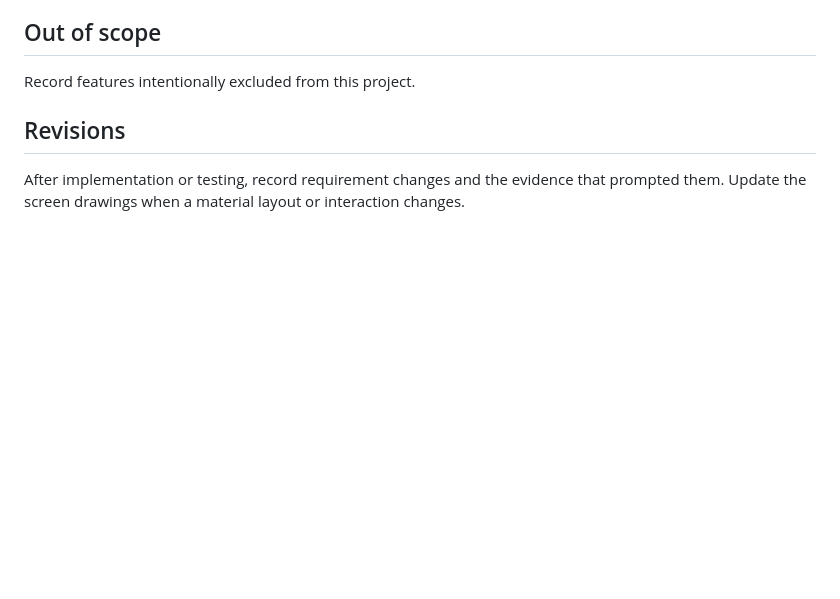
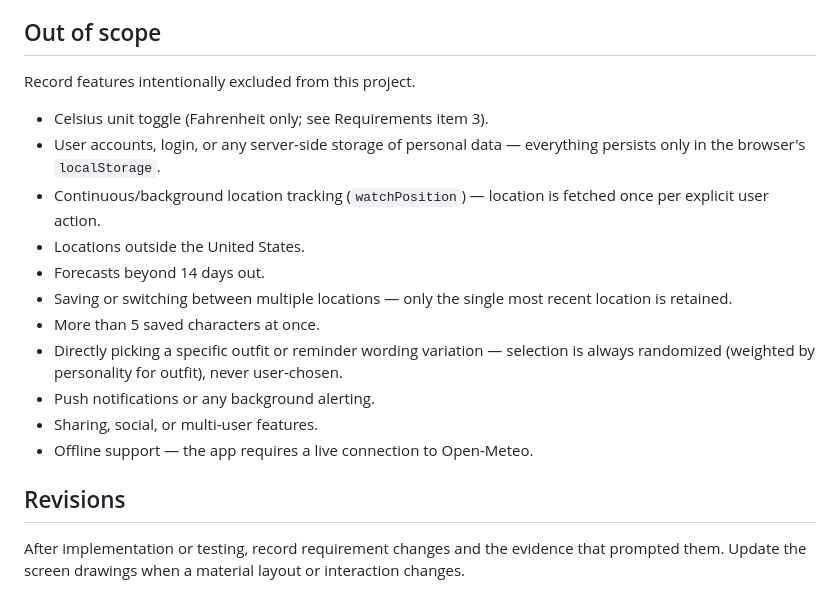
Before and after one commit to inkinvader/weather, a Markdown page: spec.md, the part around the change. Rendered like a GitHub page; blank space fills up the shorter version.

Commit message:
Add out-of-scope section to spec
Co-Authored-By: Claude Sonnet 5 <noreply@anthropic.com>

```diff
--- a/spec.md
+++ b/spec.md
@@ -149,6 +149,18 @@ All AI-generated assets credited on the Settings → About screen as "AI-generat
 
 Record features intentionally excluded from this project.
 
+- Celsius unit toggle (Fahrenheit only; see Requirements item 3).
+- User accounts, login, or any server-side storage of personal data — everything persists only in the browser's `localStorage`.
+- Continuous/background location tracking (`watchPosition`) — location is fetched once per explicit user action.
+- Locations outside the United States.
+- Forecasts beyond 14 days out.
+- Saving or switching between multiple locations — only the single most recent location is retained.
+- More than 5 saved characters at once.
+- Directly picking a specific outfit or reminder wording variation — selection is always randomized (weighted by personality for outfit), never user-chosen.
+- Push notifications or any background alerting.
+- Sharing, social, or multi-user features.
+- Offline support — the app requires a live connection to Open-Meteo.
+
 ## Revisions
 
 After implementation or testing, record requirement changes and the evidence that prompted them. Update the screen drawings when a material layout or interaction changes.
```
